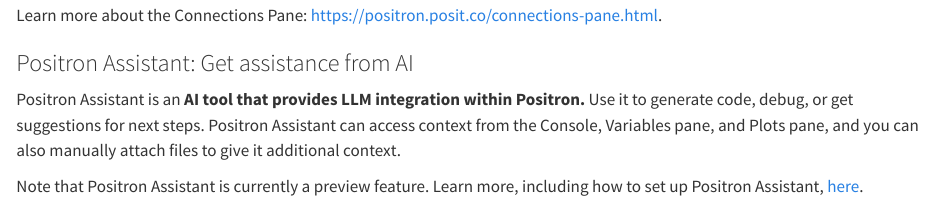
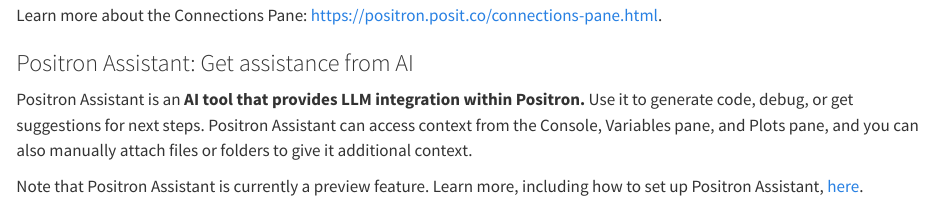
Before and after one commit to skaltman/positron-tour, a Quarto document (positron_tour.qmd): the page in a window 1100 px wide, from 2370 px down. Rendered offline with R 4.5, knitr and Pandoc in place of Quarto, with nearby package versions.

Commit message:
small edits

```diff
--- a/positron_tour.qmd
+++ b/positron_tour.qmd
@@ -65,7 +65,7 @@
 
 ### Positron Assistant: Get assistance from AI
 
-Positron Assistant is an **AI tool that provides LLM integration within Positron.** Use it to generate code, debug, or get suggestions for next steps. Positron Assistant can access context from the Console, Variables pane, and Plots pane, and you can also manually attach files to give it additional context.
+Positron Assistant is an **AI tool that provides LLM integration within Positron.** Use it to generate code, debug, or get suggestions for next steps. Positron Assistant can access context from the Console, Variables pane, and Plots pane, and you can also manually attach files or folders to give it additional context.
 
 Note that Positron Assistant is currently a preview feature. Learn more, including how to set up Positron Assistant, [here](https://positron.posit.co/assistant.html).
 
```
